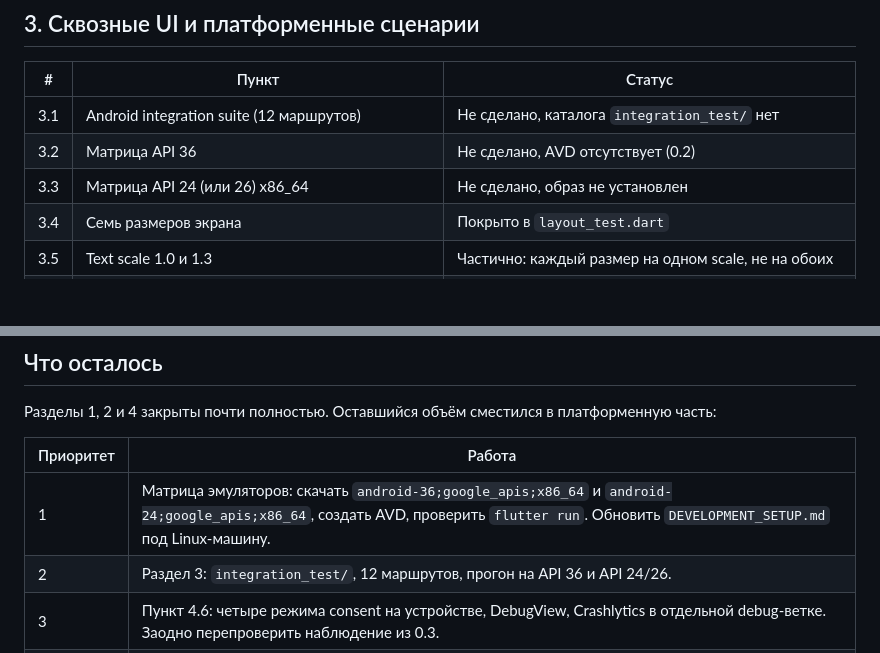
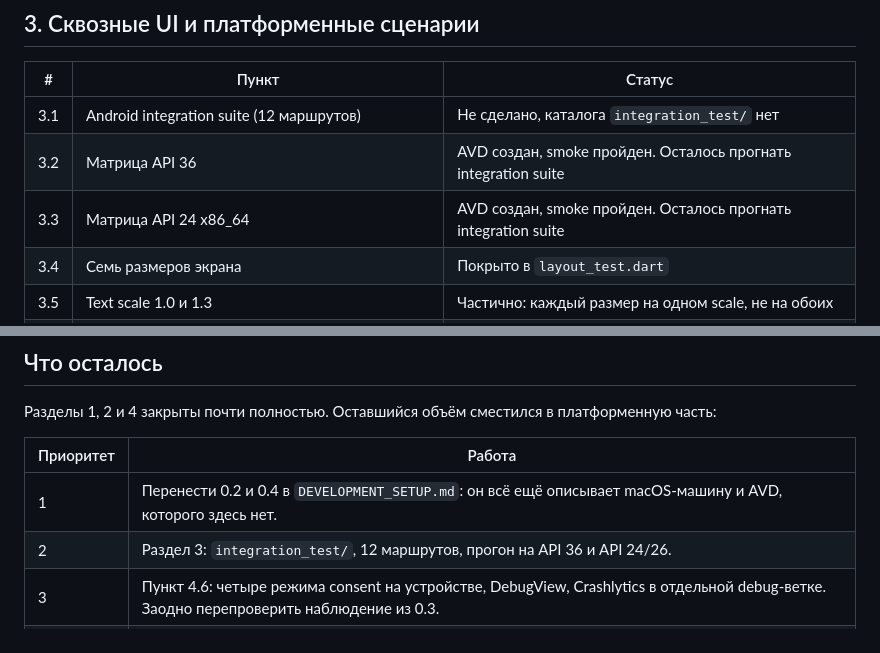
Before and after one commit to NerdySnake6/BlackjackAdvantageTrainer, a Markdown page: docs/QA_SPRINT.md, 2 parts joined by grey strips. Drawn GitHub-style; blank space fills up the shorter version.

```diff
--- a/docs/QA_SPRINT.md
+++ b/docs/QA_SPRINT.md
@@ -198,8 +243,8 @@ dealer peek с тузом и с десяткой, resplit до четырёх р
 | # | Пункт | Статус |
 | --- | --- | --- |
 | 3.1 | Android integration suite (12 маршрутов) | Не сделано, каталога `integration_test/` нет |
-| 3.2 | Матрица API 36 | Не сделано, AVD отсутствует (0.2) |
-| 3.3 | Матрица API 24 (или 26) x86_64 | Не сделано, образ не установлен |
+| 3.2 | Матрица API 36 | AVD создан, smoke пройден. Осталось прогнать integration suite |
+| 3.3 | Матрица API 24 x86_64 | AVD создан, smoke пройден. Осталось прогнать integration suite |
 | 3.4 | Семь размеров экрана | Покрыто в `layout_test.dart` |
 | 3.5 | Text scale 1.0 и 1.3 | Частично: каждый размер на одном scale, не на обоих |
 | 3.6 | Airplane mode, сворачивание, kill процесса, обновление сборки | Частично: обновление проверено на устройстве (0.1), остальное нет |
@@ -306,7 +351,7 @@ CI, успешный полный прогон на API 24/26 и API 36.
 
 | Приоритет | Работа |
 | --- | --- |
-| 1 | Матрица эмуляторов: скачать `android-36;google_apis;x86_64` и `android-24;google_apis;x86_64`, создать AVD, проверить `flutter run`. Обновить `DEVELOPMENT_SETUP.md` под Linux-машину. |
+| 1 | Перенести 0.2 и 0.4 в `DEVELOPMENT_SETUP.md`: он всё ещё описывает macOS-машину и AVD, которого здесь нет. |
 | 2 | Раздел 3: `integration_test/`, 12 маршрутов, прогон на API 36 и API 24/26. |
 | 3 | Пункт 4.6: четыре режима consent на устройстве, DebugView, Crashlytics в отдельной debug-ветке. Заодно перепроверить наблюдение из 0.3. |
 | 4 | Пункт 5.2 и 5.3: подключить `check_coverage.sh` в `android-build.yml`, добавить nightly workflow с эмулятором. |
```
Also changed, not shown: other parts of docs/QA_SPRINT.md (+61 -16 lines).
